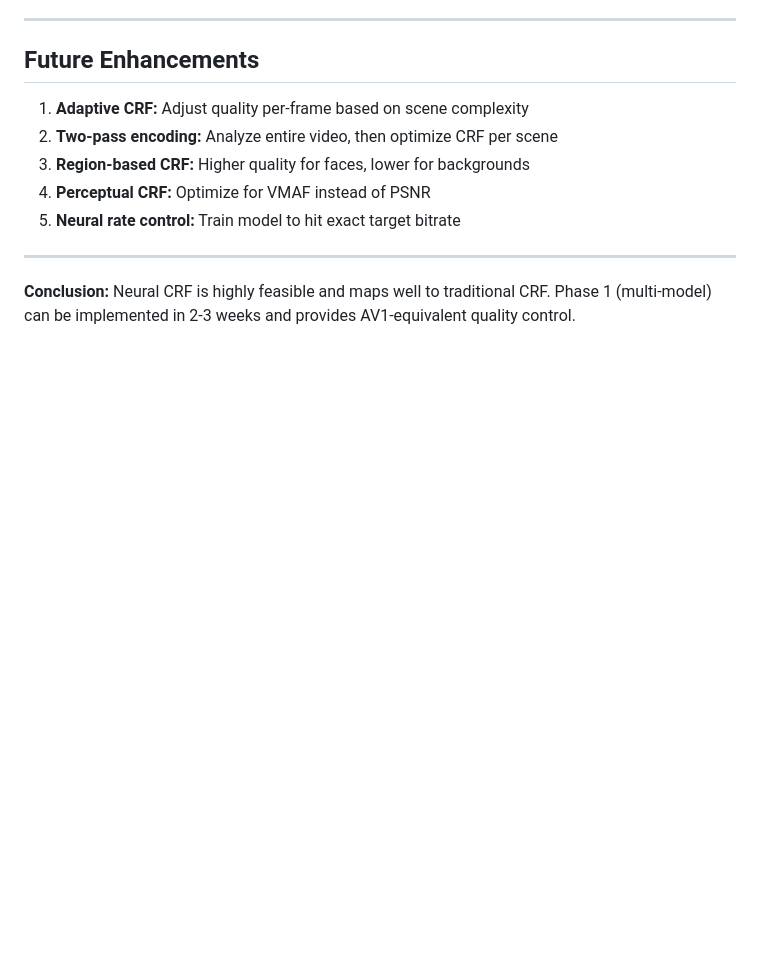
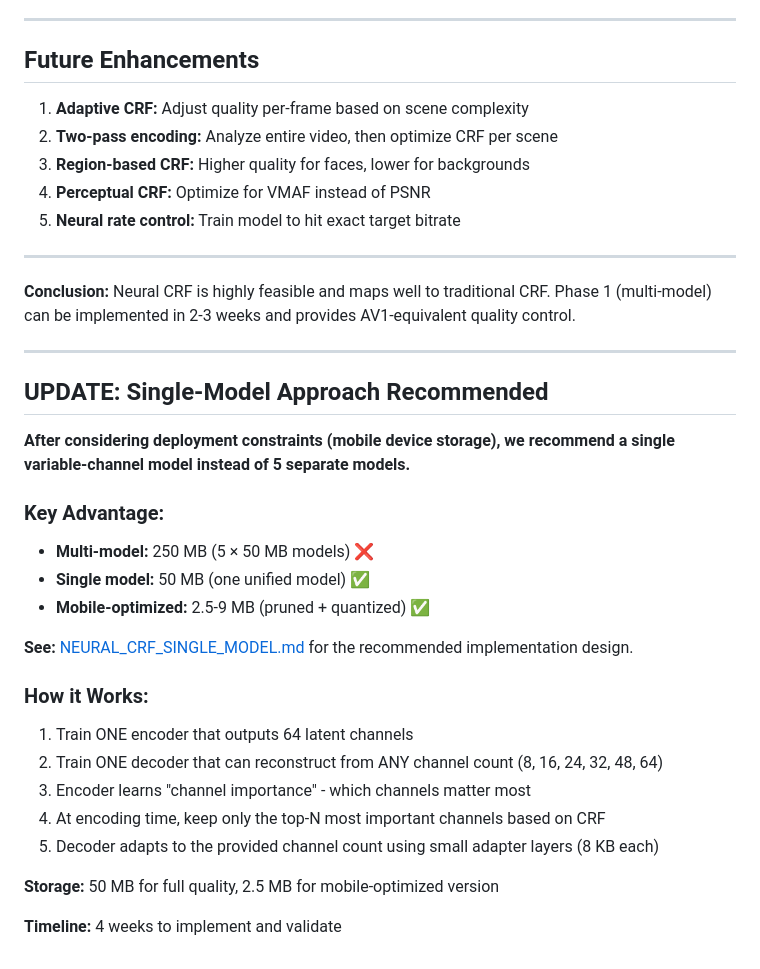
Before and after one commit to yarontorbaty/ai-video-codec-framework, a Markdown page: 1-PVC-v2.0/docs/NEURAL_CRF_DESIGN.md, the part around the change. Drawn GitHub-style; blank space fills up the shorter version.

Commit message:
Add single-model Neural CRF approach: 50 MB unified model vs 250 MB multi-model

```diff
--- a/1-PVC-v2.0/docs/NEURAL_CRF_DESIGN.md
+++ b/1-PVC-v2.0/docs/NEURAL_CRF_DESIGN.md
@@ -350,3 +350,27 @@ pvc_encode input.mp4 output.pvc --neural-crf 10
 ---
 
 **Conclusion:** Neural CRF is highly feasible and maps well to traditional CRF. Phase 1 (multi-model) can be implemented in 2-3 weeks and provides AV1-equivalent quality control.
+
+---
+
+## UPDATE: Single-Model Approach Recommended
+
+**After considering deployment constraints (mobile device storage), we recommend a single variable-channel model instead of 5 separate models.**
+
+### Key Advantage:
+- **Multi-model:** 250 MB (5 × 50 MB models) ❌
+- **Single model:** 50 MB (one unified model) ✅
+- **Mobile-optimized:** 2.5-9 MB (pruned + quantized) ✅
+
+**See:** [NEURAL_CRF_SINGLE_MODEL.md](NEURAL_CRF_SINGLE_MODEL.md) for the recommended implementation design.
+
+### How it Works:
+1. Train ONE encoder that outputs 64 latent channels
+2. Train ONE decoder that can reconstruct from ANY channel count (8, 16, 24, 32, 48, 64)
+3. Encoder learns "channel importance" - which channels matter most
+4. At encoding time, keep only the top-N most important channels based on CRF
+5. Decoder adapts to the provided channel count using small adapter layers (8 KB each)
+
+**Storage:** 50 MB for full quality, 2.5 MB for mobile-optimized version
+
+**Timeline:** 4 weeks to implement and validate
```
Also changed, not shown: 1-PVC-v2.0/docs/NEURAL_CRF_SINGLE_MODEL.md (added, +363 -0 lines).
